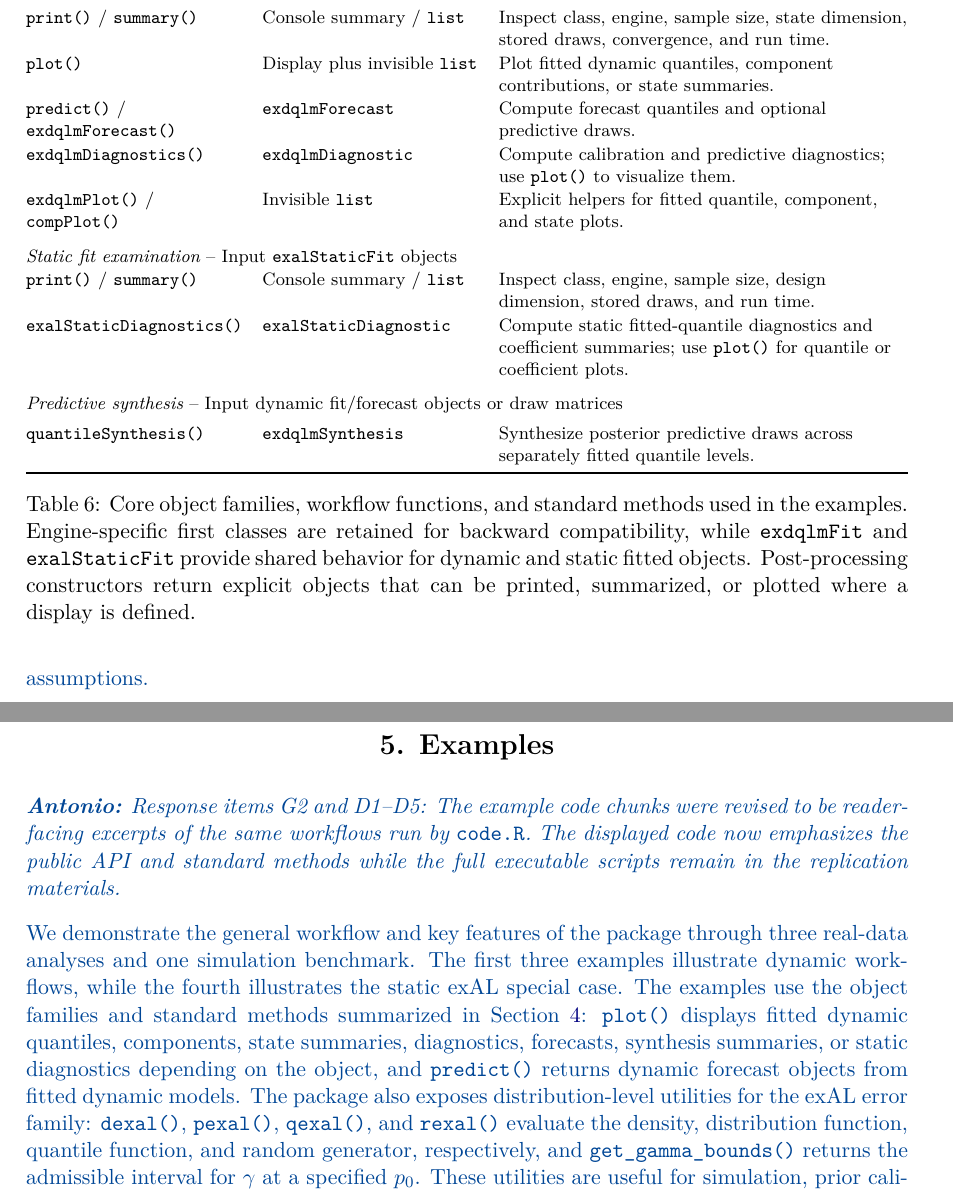
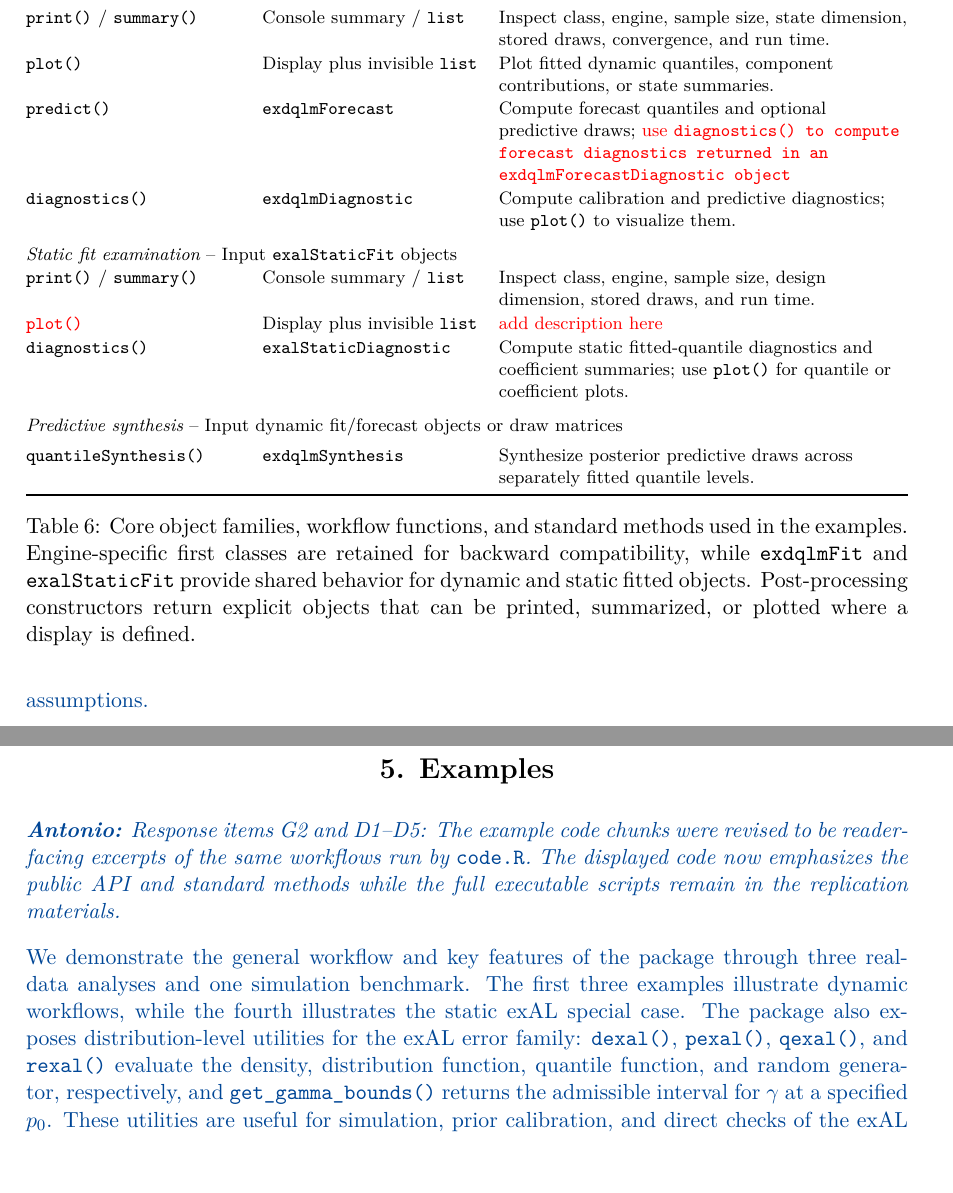
Before and after one commit to AntonioAPDL/exdqlm---Article, a LaTeX document (exdqlm-jss.tex): two parts of pages 15 and 16 of 52, joined at a grey line, cut so that both start at the same text. Compiled offline with pdfLaTeX.

Commit message:
Raquel changes

```diff
--- a/exdqlm-jss.tex
+++ b/exdqlm-jss.tex
@@ -550,13 +550,14 @@ Selected numerical computations are implemented in \proglang{C++} through \pkg{R
     \multicolumn{3}{@{}l@{}}{\rule{0pt}{3ex}{\it Dynamic fit examination} -- Input \code{exdqlmFit} objects} \\
     \rule{0pt}{3ex}\code{print()} / \code{summary()} & Console summary / \code{list} & Inspect class, engine, sample size, state dimension, stored draws, convergence, and run time.\\
     \code{plot()} & Display plus invisible \code{list} & Plot fitted dynamic quantiles, component contributions, or state summaries.\\
-    \code{predict()} / \code{exdqlmForecast()} & \code{exdqlmForecast} & Compute forecast quantiles and optional predictive draws.\\
-    \code{exdqlmDiagnostics()} & \code{exdqlmDiagnostic} & Compute calibration and predictive diagnostics; use \code{plot()} to visualize them. \\
-    \code{exdqlmPlot()} / \code{compPlot()} & Invisible \code{list} & Explicit helpers for fitted quantile, component, and state plots.\\
+    \code{predict()} & \code{exdqlmForecast} & Compute forecast quantiles and optional predictive draws; \textcolor{red}{use \code{diagnostics() to compute forecast diagnostics returned in an \code{exdqlmForecastDiagnostic object}}}\\
+    \code{diagnostics()} & \code{exdqlmDiagnostic} & Compute calibration and predictive diagnostics; use \code{plot()} to visualize them. \\
+    % \code{exdqlmPlot()} / \code{compPlot()} & Invisible \code{list} & Explicit helpers for fitted quantile, component, and state plots.\\
     \addlinespace[2pt]
     \multicolumn{3}{@{}l@{}}{\rule{0pt}{3ex}{\it Static fit examination} -- Input \code{exalStaticFit} objects} \\
     \code{print()} / \code{summary()} & Console summary / \code{list} & Inspect class, engine, sample size, design dimension, stored draws, and run time.\\
-    \code{exalStaticDiagnostics()} & \code{exalStaticDiagnostic} & Compute static fitted-quantile diagnostics and coefficient summaries; use \code{plot()} for quantile or coefficient plots.\\
+     \textcolor{red}{\code{plot()}} & Display plus invisible \code{list} & \textcolor{red}{add description here}\\
+    \code{diagnostics()} & \code{exalStaticDiagnostic} & Compute static fitted-quantile diagnostics and coefficient summaries; use \code{plot()} for quantile or coefficient plots.\\
     \addlinespace[2pt]
     \multicolumn{3}{@{}l@{}}{\rule{0pt}{3ex}{\it Predictive synthesis} -- Input dynamic fit/forecast objects or draw matrices} \\
     \rule{0pt}{3ex}\code{quantileSynthesis()} & \code{exdqlmSynthesis} & Synthesize posterior predictive draws across separately fitted quantile levels.\\
@@ -584,7 +585,8 @@ of the same workflows run by \code{code.R}. The displayed code now emphasizes
 the public API and standard methods while the full executable scripts remain in
 the replication materials.}
 
-We demonstrate the general workflow and key features of the package through three real-data analyses and one simulation benchmark. The first three examples illustrate dynamic workflows, while the fourth illustrates the static exAL special case. The examples use the object families and standard methods summarized in Section \ref{sec:design}: \code{plot()} displays fitted dynamic quantiles, components, state summaries, diagnostics, forecasts, synthesis summaries, or static diagnostics depending on the object, and \code{predict()} returns dynamic forecast objects from fitted dynamic models. The package also exposes distribution-level utilities for the exAL error family: \code{dexal()}, \code{pexal()}, \code{qexal()}, and \code{rexal()} evaluate the density, distribution function, quantile function, and random generator, respectively, and \code{get\_gamma\_bounds()} returns the admissible interval for $\gamma$ at a specified \(p_0\). These utilities are useful for simulation, prior calibration, and direct checks of the exAL distribution, but are not needed for the main fitting, forecasting, diagnostic, or synthesis workflows illustrated below. We use CrI as shorthand for credible interval in figure captions and plotting labels. All figures and tables are generated from scripts distributed with the article repository. The top-level \code{code.R} file is the canonical reproduction entry point, and the scripts under \code{analysis/manuscript/examples/} generate the displayed figures, tables, logs, and provenance files. The code chunks shown below are compact, reader-facing excerpts of those scripts; generic output handling, caching, graphics devices, and manifest-writing code are kept in the replication scripts. The accompanying reproducibility materials record the computing environment and outputs used in the paper.
+We demonstrate the general workflow and key features of the package through three real-data analyses and one simulation benchmark. The first three examples illustrate dynamic workflows, while the fourth illustrates the static exAL special case. %The examples use the object families and standard methods summarized in Section \ref{sec:design}: \code{plot()} displays fitted dynamic quantiles, components, state summaries, diagnostics, forecasts, synthesis summaries, or static diagnostics depending on the object, and \code{predict()} returns dynamic forecast objects from fitted dynamic models.
+The package also exposes distribution-level utilities for the exAL error family: \code{dexal()}, \code{pexal()}, \code{qexal()}, and \code{rexal()} evaluate the density, distribution function, quantile function, and random generator, respectively, and \code{get\_gamma\_bounds()} returns the admissible interval for $\gamma$ at a specified \(p_0\). These utilities are useful for simulation, prior calibration, and direct checks of the exAL distribution, but are not needed for the main fitting, forecasting, diagnostic, or synthesis workflows illustrated below. We use CrI as shorthand for credible interval in figure captions and plotting labels. All figures and tables are generated from scripts distributed with the article repository. The top-level \code{code.R} file is the canonical reproduction entry point, and the scripts under \code{analysis/manuscript/examples/} generate the displayed figures, tables, logs, and provenance files. The code chunks shown below are compact, reader-facing excerpts of those scripts; generic output handling, caching, graphics devices, and manifest-writing code are kept in the replication scripts. The accompanying reproducibility materials record the computing environment and outputs used in the paper.
 \end{AChange}
 
 We begin by loading the \pkg{exdqlm} package used for all examples.
```
Also changed, not shown: exdqlm-jss.tex (4 more changed lines).
